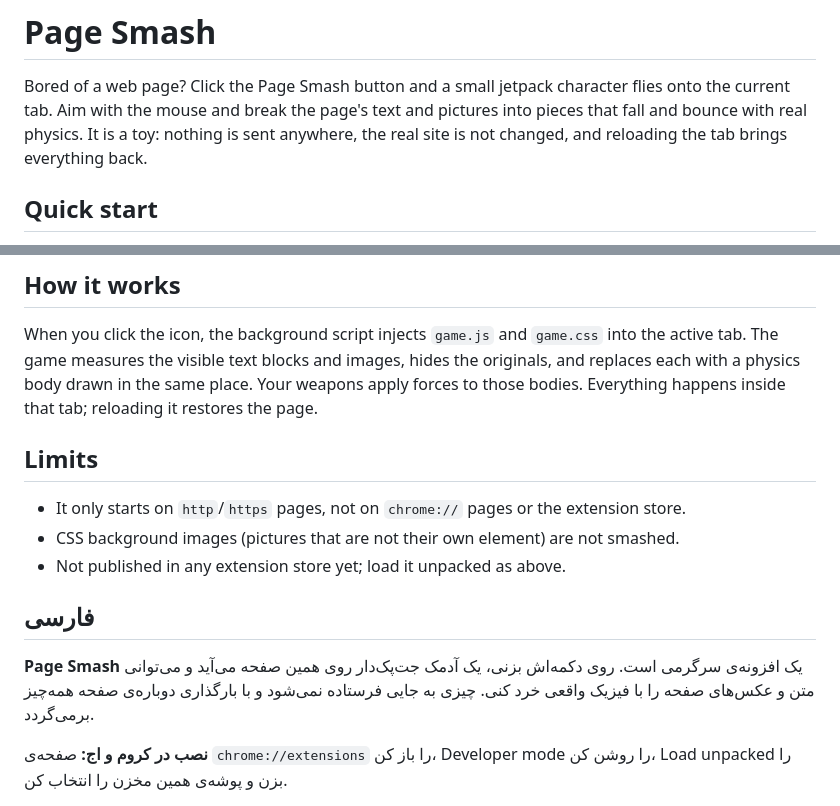
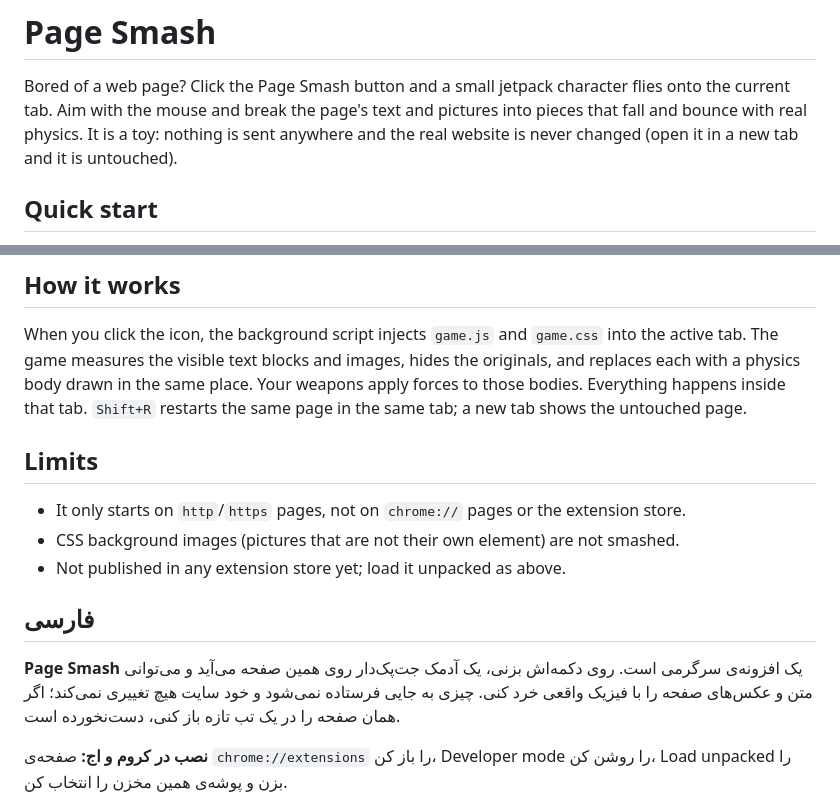
Before and after one commit to mrzroot/page-smash, a Markdown page: README.md, 2 parts joined by grey strips. Drawn GitHub-style.

Commit message:
README: do not promise that a reload restores the page, the game re-arms itself in the same tab

```diff
--- a/README.md
+++ b/README.md
@@ -13,7 +13,7 @@
 
 Bored of a web page? Click the Page Smash button and a small jetpack character flies onto the current tab. Aim with the
 mouse and break the page's text and pictures into pieces that fall and bounce with real physics. It is a toy: nothing
-is sent anywhere, the real site is not changed, and reloading the tab brings everything back.
+is sent anywhere and the real website is never changed (open it in a new tab and it is untouched).
 
 ## Quick start
 
@@ -46,7 +46,7 @@ is sent anywhere, the real site is not changed, and reloading the tab brings eve
 
 When you click the icon, the background script injects `game.js` and `game.css` into the active tab. The game measures
 the visible text blocks and images, hides the originals, and replaces each with a physics body drawn in the same place.
-Your weapons apply forces to those bodies. Everything happens inside that tab; reloading it restores the page.
+Your weapons apply forces to those bodies. Everything happens inside that tab. `Shift+R` restarts the same page in the same tab; a new tab shows the untouched page.
 
 ## Limits
 
@@ -58,7 +58,7 @@ Your weapons apply forces to those bodies. Everything happens inside that tab; r
 
 <div dir="rtl">
 
-**Page Smash** یک افزونه‌ی سرگرمی است. روی دکمه‌اش بزنی، یک آدمک جت‌پک‌دار روی همین صفحه می‌آید و می‌توانی متن و عکس‌های صفحه را با فیزیک واقعی خرد کنی. چیزی به جایی فرستاده نمی‌شود و با بارگذاری دوباره‌ی صفحه همه‌چیز برمی‌گردد.
+**Page Smash** یک افزونه‌ی سرگرمی است. روی دکمه‌اش بزنی، یک آدمک جت‌پک‌دار روی همین صفحه می‌آید و می‌توانی متن و عکس‌های صفحه را با فیزیک واقعی خرد کنی. چیزی به جایی فرستاده نمی‌شود و خود سایت هیچ تغییری نمی‌کند؛ اگر همان صفحه را در یک تب تازه باز کنی، دست‌نخورده است.
 
 **نصب در کروم و اج:** صفحه‌ی `chrome://extensions` را باز کن، Developer mode را روشن کن، Load unpacked را بزن و پوشه‌ی همین مخزن را انتخاب کن.
 
```
